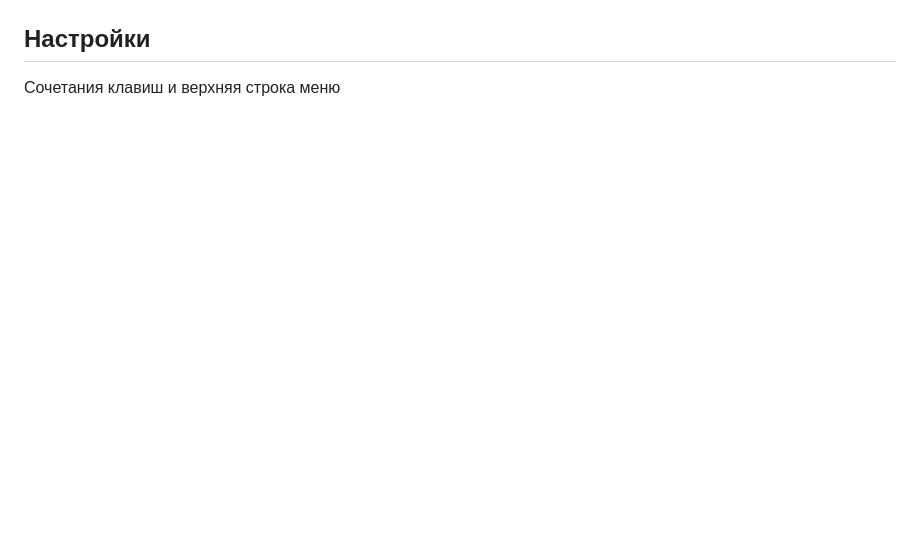
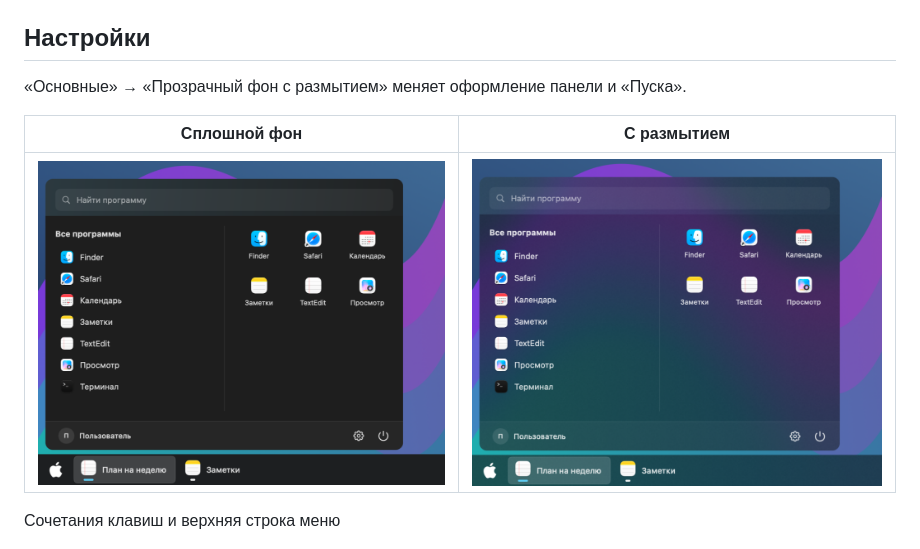
Before and after one commit to plakapenka/AltHome-Mac, a Markdown page: README.md, the part around the change. Drawn GitHub-style; pictures changed too: docs/media/appearance-blur.png (added), docs/media/appearance-solid.png (added); blank space fills up the shorter version.

Commit message:
Compare solid and blurred Start menu and shelf appearances

```diff
--- a/README.md
+++ b/README.md
@@ -70,6 +70,12 @@ Wi-Fi и календарь
 
 ## Настройки
 
+«Основные» → «Прозрачный фон с размытием» меняет оформление панели и «Пуска».
+
+| Сплошной фон | С размытием |
+| --- | --- |
+| ![Панель и открытый «Пуск» со сплошным фоном](docs/media/appearance-solid.png) | ![Цвета обоев просвечивают через панель и «Пуск»](docs/media/appearance-blur.png) |
+
 Сочетания клавиш и верхняя строка меню
 
 <img src="docs/media/menu-bar-setting.png" width="510" alt="Основные настройки AltHome Mac с сочетанием для снимка экрана и блокировкой верхней строки меню">
```
